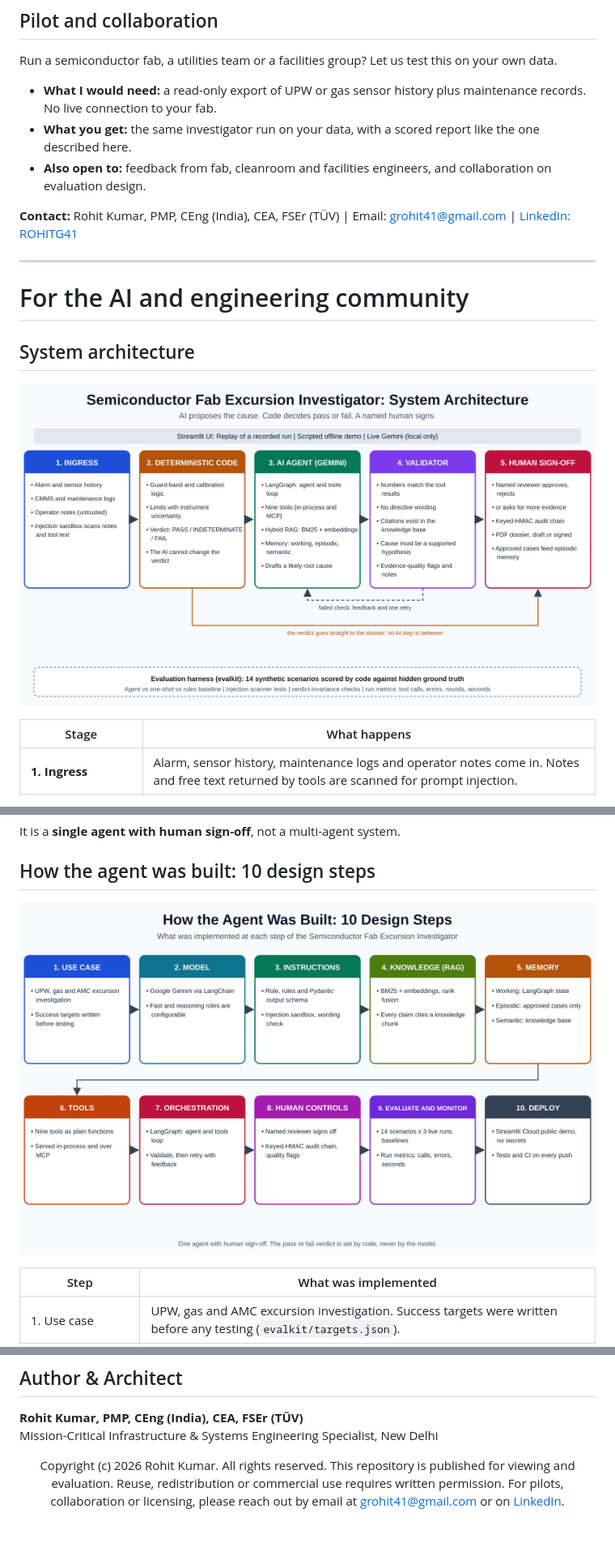
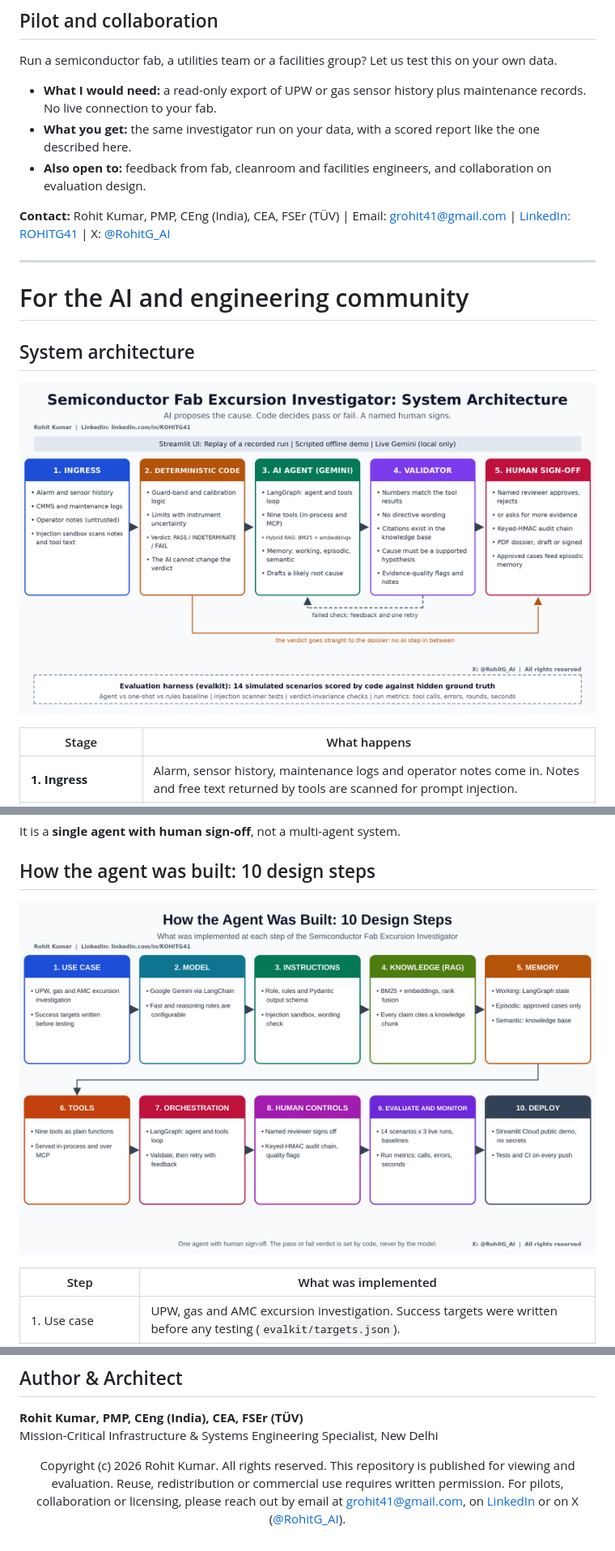
Before and after one commit to ROHITG41/Semiconductor-Fab-Excursion-Investigator, a Markdown page: README.md, 3 parts joined by grey strips. Shown at 81% size. Rendered like a GitHub page; pictures changed too: docs/agent_build_steps_Claude.png, docs/architecture_Claude.png.

```diff
--- a/README.md
+++ b/README.md
@@ -67,7 +68,7 @@ Run a semiconductor fab, a utilities team or a facilities group? Let us test thi
 - **What you get:** the same investigator run on your data, with a scored report like the one described here.
 - **Also open to:** feedback from fab, cleanroom and facilities engineers, and collaboration on evaluation design.
 
-**Contact:** Rohit Kumar, PMP, CEng (India), CEA, FSEr (TÜV) | Email: [grohit41@gmail.com](mailto:grohit41@gmail.com) | [LinkedIn: ROHITG41](https://www.linkedin.com/in/ROHITG41)
+**Contact:** Rohit Kumar, PMP, CEng (India), CEA, FSEr (TÜV) | Email: [grohit41@gmail.com](mailto:grohit41@gmail.com) | [LinkedIn: ROHITG41](https://www.linkedin.com/in/ROHITG41) | X: [@RohitG_AI](https://x.com/RohitG_AI)
 
 ---
 
@@ -148,6 +149,6 @@ Mission-Critical Infrastructure & Systems Engineering Specialist, New Delhi
 
 Copyright (c) 2026 Rohit Kumar. All rights reserved.
 This repository is published for viewing and evaluation. Reuse, redistribution or commercial use requires written permission.
-For pilots, collaboration or licensing, please reach out by email at [grohit41@gmail.com](mailto:grohit41@gmail.com) or on [LinkedIn](https://www.linkedin.com/in/ROHITG41).
+For pilots, collaboration or licensing, please reach out by email at [grohit41@gmail.com](mailto:grohit41@gmail.com), on [LinkedIn](https://www.linkedin.com/in/ROHITG41) or on X ([@RohitG_AI](https://x.com/RohitG_AI)).
 
 </div>
```
Also changed, not shown: other parts of README.md (+1 -0 lines), 4 other files.
